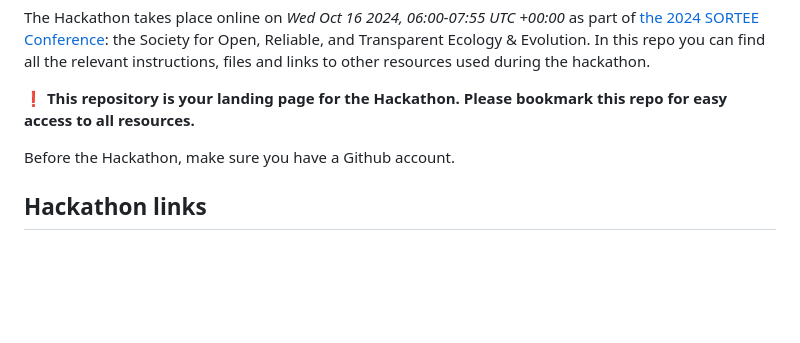
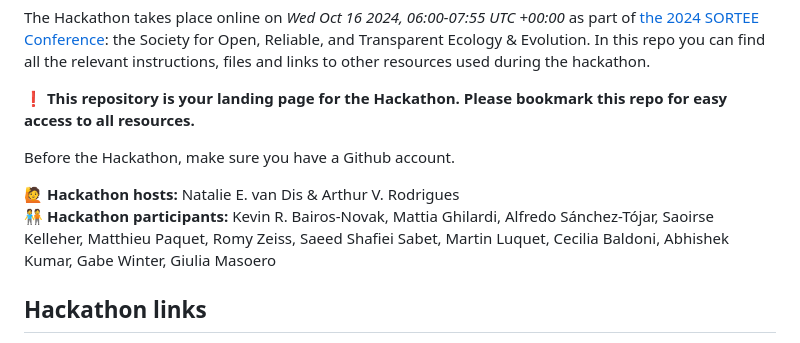
Before and after one commit to SORTEE/CodeStandard, a Markdown page: README.md, the part around the change. GitHub-like rendering; blank space fills up the shorter version.

Commit message:
Hackathon2 (#2)
* Start listing of Hackathon participants

* Fix line break

* Add mt name to the participant list

* Add my name to the participant list (RZ)

* Add my name to participant list

* Update README.md

Add name Martin Luquet

* Updated README.md with my name

* Update README.md

Added my name, Abhishek Kumar, as Hackathon participant

* Fixed my name in participant list

* Update README.md

Added name to participant list

* Add my name to participants list

---------

Co-authored-by: Natalie van Dis <111992584+NEvanDis@users.noreply.github.com>
Co-authored-by: MatthieuPaquet <83873374+MatthieuPaquet@users.noreply.github.com>
Co-authored-by: JeMaNd-r <53231180+JeMaNd-r@users.noreply.github.com>
Co-authored-by: Saeed Shafiei Sabet <saeedfisheries@gmail.com>
Co-authored-by: MartinLuquetEcology <58080958+MartinLuquetEcology@users.noreply.github.com>
Co-authored-by: Cecilia Baldoni <111133332+cecibaldoni@users.noreply.github.com>
Co-authored-by: Abhishek Kumar <99571852+kumar-a@users.noreply.github.com>
Co-authored-by: Saoirse <130031124+SaoirseKelleher@users.noreply.github.com>
Co-authored-by: Gabe Winter <84509131+gabewinter@users.noreply.github.com>
Co-authored-by: Giulia Masoero <giulia.masoero@gmail.com>

```diff
--- a/README.md
+++ b/README.md
@@ -7,6 +7,9 @@ The Hackathon takes place online on _Wed Oct 16 2024, 06:00-07:55 UTC +00:00_ as
 ❗ **This repository is your landing page for the Hackathon. Please bookmark this repo for easy access to all resources.**
 
 Before the Hackathon, make sure you have a Github account.
+
+🙋 **Hackathon hosts:** Natalie E. van Dis & Arthur V. Rodrigues
+🧑‍🤝‍🧑 **Hackathon participants:** Kevin R. Bairos-Novak, Mattia Ghilardi, Alfredo Sánchez-Tójar, Saoirse Kelleher, Matthieu Paquet, Romy Zeiss, Saeed Shafiei Sabet, Martin Luquet, Cecilia Baldoni, Abhishek Kumar, Gabe Winter, Giulia Masoero
 
 ## Hackathon links
 
```
